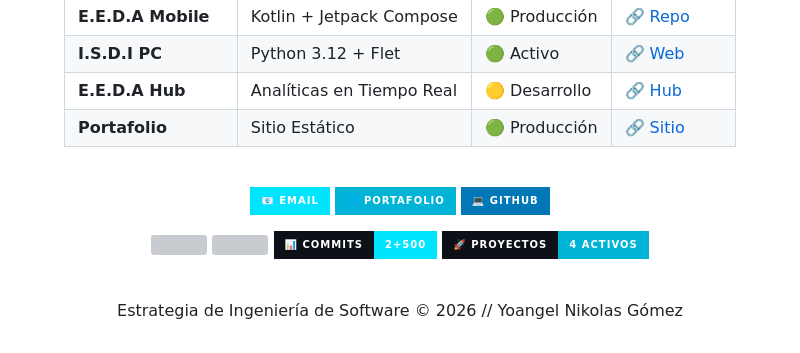
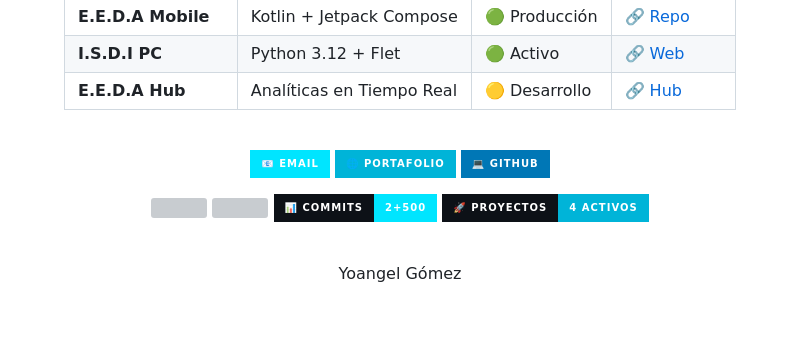
Before and after one commit to LiebeBlack/LiebeBlack, a Markdown page: README.md, the part around one of its changes. GitHub-like rendering; badges without logos; blank space fills up the shorter version; grey boxes are pictures that could not be loaded.

```diff
--- a/README.md
+++ b/README.md
@@ -35,7 +37,6 @@
 | **E.E.D.A Mobile** | Kotlin + Jetpack Compose | 🟢 Producción | [🔗 Repo](https://github.com/LiebeBlack/E.E.D.A-Android) |
 | **I.S.D.I PC** | Python 3.12 + Flet | 🟢 Activo | [🔗 Web](https://liebeblack.github.io/E.E.D.A-PC/) |
 | **E.E.D.A Hub** | Analíticas en Tiempo Real | 🟡 Desarrollo | [🔗 Hub](https://liebeblack.github.io/EEDA/) |
-| **Portafolio** | Sitio Estático | 🟢 Producción | [🔗 Sitio](https://liebeblack.github.io/LiebeBlack/) |
 
 </div>
 
@@ -65,5 +66,5 @@
 <br/>
 
 <p align="center" style="color: #00e5ff; font-size: 14px; font-weight: bold;">
-  Estrategia de Ingeniería de Software © 2026 // Yoangel Nikolas Gómez
+  Yoangel Gómez
 </p>
```
Also changed, not shown: other parts of README.md (+2 -0 lines).
